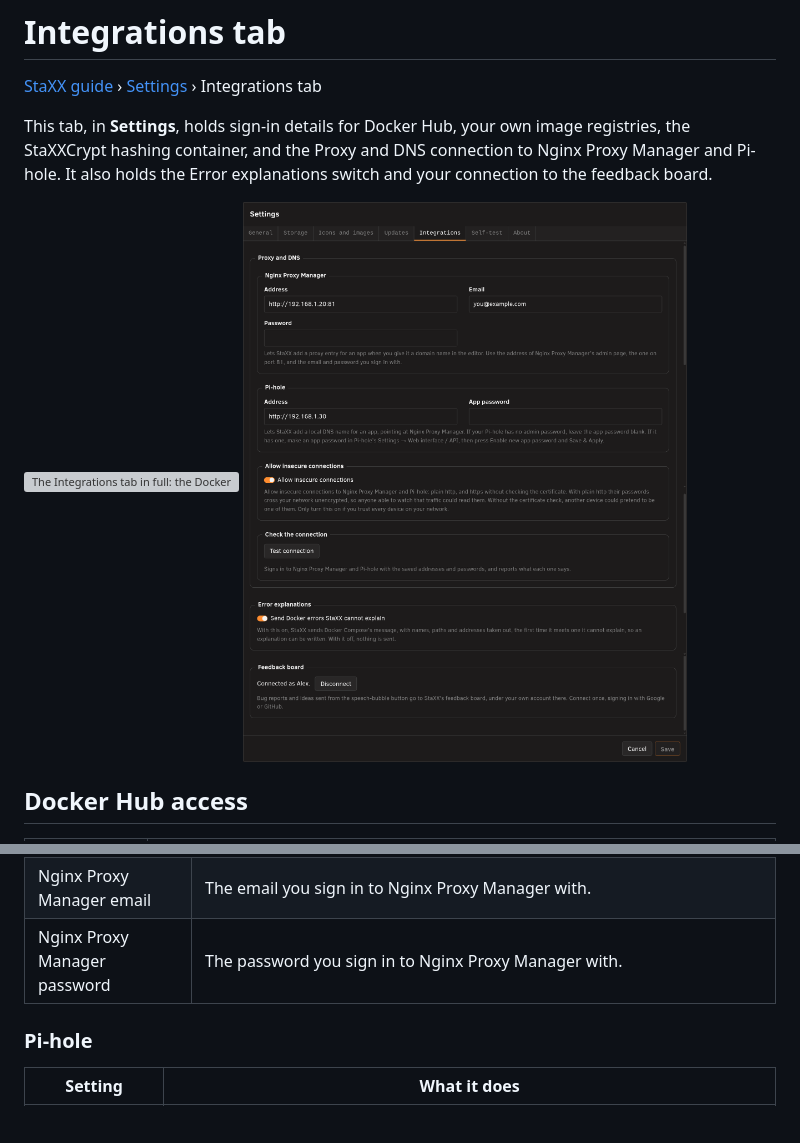
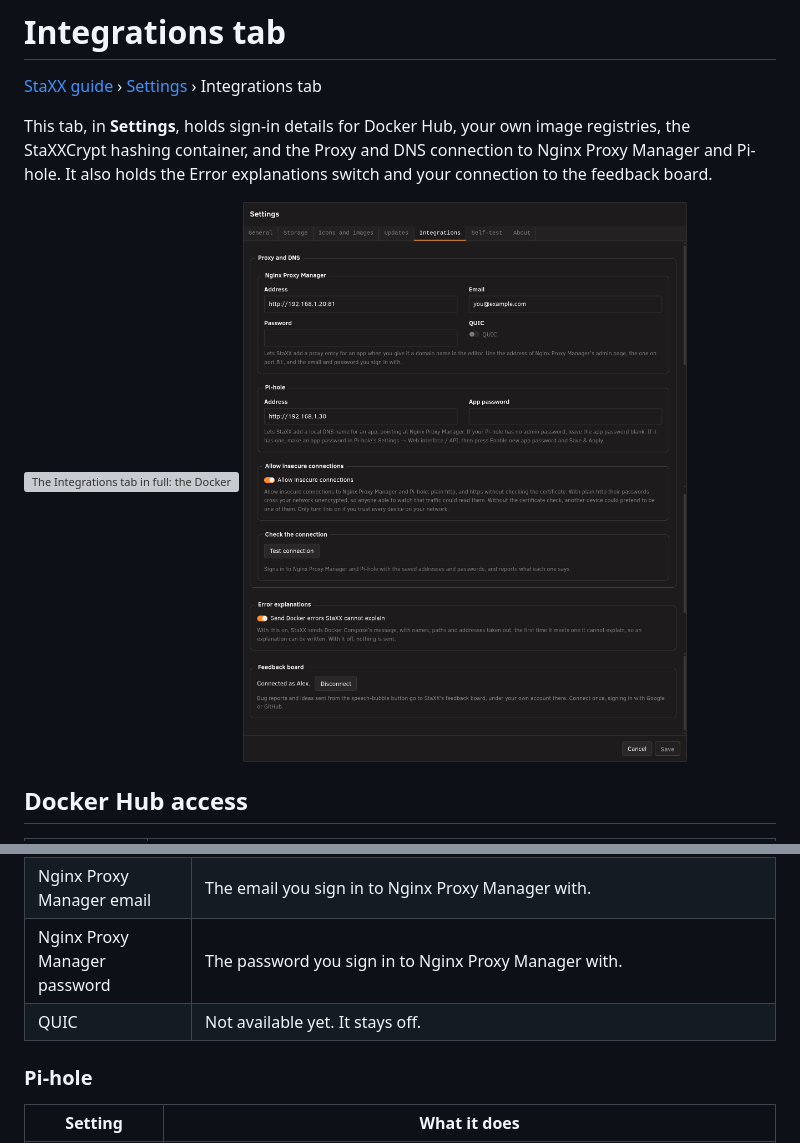
Before and after one commit to quadcom/Staxx, a Markdown page: docs/guide/settings-integrations.md, 2 parts joined by grey strips. Drawn GitHub-style; pictures changed too: docs/images/guide/settings-integrations-proxy.png; blank space fills up the shorter version; grey boxes are pictures that could not be loaded.

```diff
--- a/docs/guide/settings-integrations.md
+++ b/docs/guide/settings-integrations.md
@@ -9,7 +9,7 @@ StaXXCrypt hashing container, and the Proxy and DNS connection to Nginx Proxy Ma
 also holds the Error explanations switch and your connection to the feedback board.
 
 ![The Integrations tab in full: the Docker Hub access box with its Username and Access token fields, the Registries you run yourself box with its address field and Add button, and the StaXXCrypt hashing container box with its dropdown, its state line, the four password formats each marked passes, the What is inside it list and the Show the recipe link](../images/guide/settings-registries-tab.png)
-![The lower part of the Integrations tab: the Proxy and DNS box holding the Nginx Proxy Manager box, the Pi-hole box, the Allow insecure connections switch and the Test connection button, then the Error explanations switch, and the Feedback board box reading Connected as Alex with a Disconnect button](../images/guide/settings-integrations-proxy.png)
+![The lower part of the Integrations tab: the Proxy and DNS box holding the Nginx Proxy Manager box with a greyed-out QUIC switch, the Pi-hole box, the Allow insecure connections switch and the Test connection button, then the Error explanations switch, and the Feedback board box reading Connected as Alex with a Disconnect button](../images/guide/settings-integrations-proxy.png)
 
 ## Docker Hub access
 
@@ -50,6 +50,7 @@ These four settings connect StaXX to Nginx Proxy Manager and Pi-hole. See
 | Nginx Proxy Manager address | The address of Nginx Proxy Manager's admin page, the one on port 81. With it filled in, you can give an app a domain name in the editor and StaXX adds its proxy entry. |
 | Nginx Proxy Manager email | The email you sign in to Nginx Proxy Manager with. |
 | Nginx Proxy Manager password | The password you sign in to Nginx Proxy Manager with. |
+| QUIC | Not available yet. It stays off. |
 
 ### Pi-hole
 
```
Also changed, not shown: docs/guide/proxy-and-dns.md (+4 -2 lines), docs/images/guide/proxy-and-dns-group.png.
